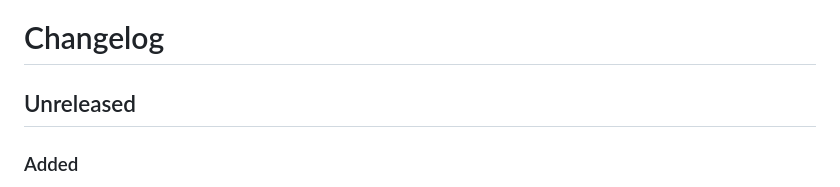
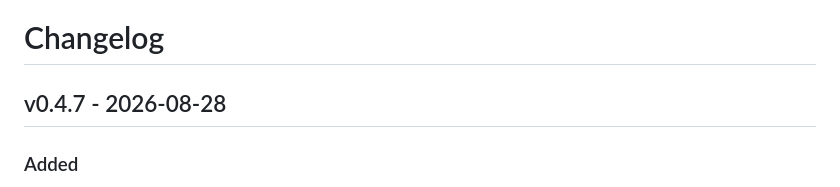
Before and after one commit to FtlC-ian/expert-amp-server, a Markdown page: CHANGELOG.md, the part around the change. GitHub-like rendering.

Commit message:
docs: mark v0.4.7 release

```diff
--- a/CHANGELOG.md
+++ b/CHANGELOG.md
@@ -1,6 +1,6 @@
 # Changelog
 
-## Unreleased
+## v0.4.7 - 2026-08-28
 
 ### Added
 
```
